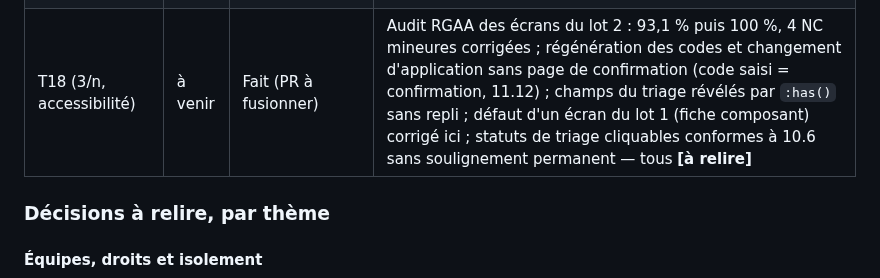
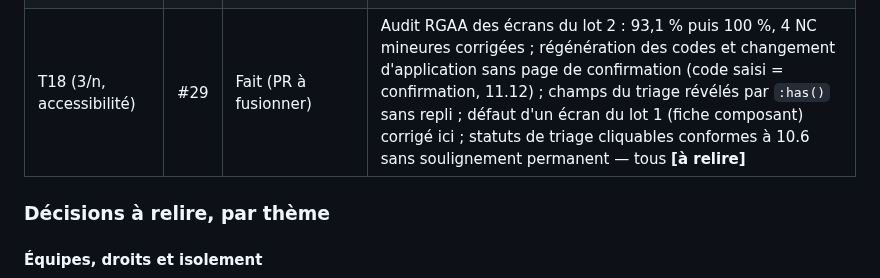
Before and after one commit to leblanc-simon/open-go-sbom, a Markdown page: specs/avancement.md, the part around the change. Rendered like a GitHub page.

Commit message:
T18 (3/n) : numéro de PR dans l'avancement
Co-Authored-By: Claude Opus 5.5 <noreply@anthropic.com>
Claude-Session: https://claude.ai/code/session_01P4gwYLopPw5eTnJnAxA39N

```diff
--- a/specs/avancement.md
+++ b/specs/avancement.md
@@ -20,7 +20,7 @@ l'utilisateur, en consignant chaque décision pour une relecture a posteriori.
 | T13 | #24 | Terminé (PR à fusionner) | Client HTTP sur socket Unix plutôt que le client moby (écart au § 5) ; scan de l'image exportée (`docker save`) ; catalogueurs hors ligne aussi pour l'hôte ; équipe imposée par clé étrangère en cascade ; signalement dédié qui vaut signal de vie ; archivage à la main qui tient ; conteneurs écartés des listes et de la recherche, comptés au tableau de bord ; agrégat par vulnérabilités distinctes — tous **[à relire]** |
 | T18 (2/n, sécurité) | #28 | Fait (PR à fusionner) ; open-go-base PR #6 fusionnée (`0900e0c`), étiquette `v1.4.1` à pousser | Revue du lot 2 : 0 High, 2 Medium et 5 Low corrigés, 2 Note corrigées, 1 acceptée ; reconfiguration du second facteur avec nouveau mot de passe (modifie ADR 0048) ; défense en profondeur de l'enrôlement gardée dans lotor ; inscription par le nom bornée à l'équipe, homonyme répondu « hôte déjà suivi » ; IA externe ramenée à « désactivé » au changement de dépôt ; secret de canal à ressaisir au changement de destination ; `containers.max_per_host` = 1 000, signalement refusé en entier ; détection de clé dans `list_dir` limitée à 64 Kio ; ports des canaux libres ; 20 appels d'outils par réponse, 2 Kio par recherche ; SEC2-10 accepté — tous **[à relire]** ([ADR 0051](../docs/adr/0051-corrections-revue-securite-lot2.md)) |
 | T18 (1/n, compléments) | #27 | Fait (PR à fusionner) ; open-go-base PR #5 fusionnée (`a0f777f`), étiquette `v1.4.0` à pousser | Codes de secours : 16 caractères de Crockford (80 bits), SHA-256 lié au compte, 10 par défaut, régénération après un code TOTP, reconfiguration de l'application par le titulaire (au-delà de la fiche), pas de bannière pour les comptes sans codes ; recherche : statut de triage de tous les constats, filtre `triage` refusé hors vulnérabilité, recherche par composant sans constats masqués ; purge des conteneurs archivés pour absence depuis 180 jours, jamais archivés à la main ni triés ; boutons de revue des détections IA de T12 non livrés — tous **[à relire]** |
-| T18 (3/n, accessibilité) | à venir | Fait (PR à fusionner) | Audit RGAA des écrans du lot 2 : 93,1 % puis 100 %, 4 NC mineures corrigées ; régénération des codes et changement d'application sans page de confirmation (code saisi = confirmation, 11.12) ; champs du triage révélés par `:has()` sans repli ; défaut d'un écran du lot 1 (fiche composant) corrigé ici ; statuts de triage cliquables conformes à 10.6 sans soulignement permanent — tous **[à relire]** |
+| T18 (3/n, accessibilité) | #29 | Fait (PR à fusionner) | Audit RGAA des écrans du lot 2 : 93,1 % puis 100 %, 4 NC mineures corrigées ; régénération des codes et changement d'application sans page de confirmation (code saisi = confirmation, 11.12) ; champs du triage révélés par `:has()` sans repli ; défaut d'un écran du lot 1 (fiche composant) corrigé ici ; statuts de triage cliquables conformes à 10.6 sans soulignement permanent — tous **[à relire]** |
 
 ### Décisions à relire, par thème
 
```
